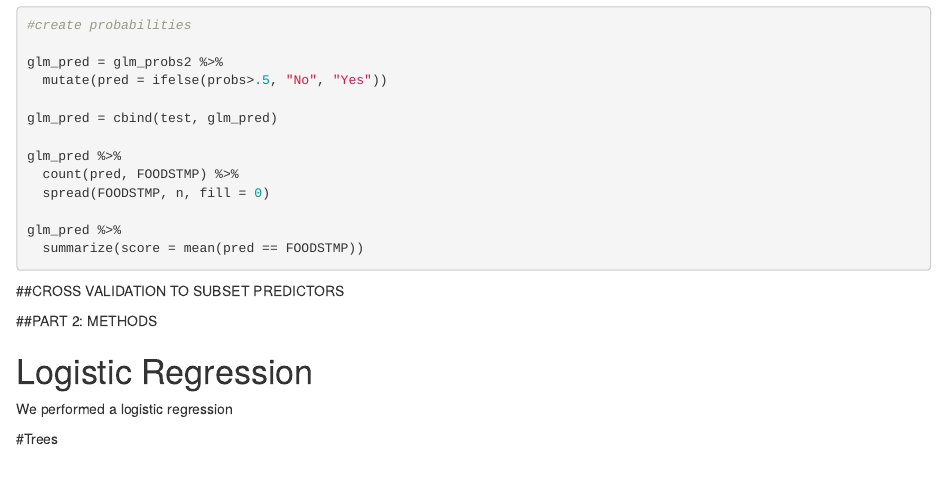
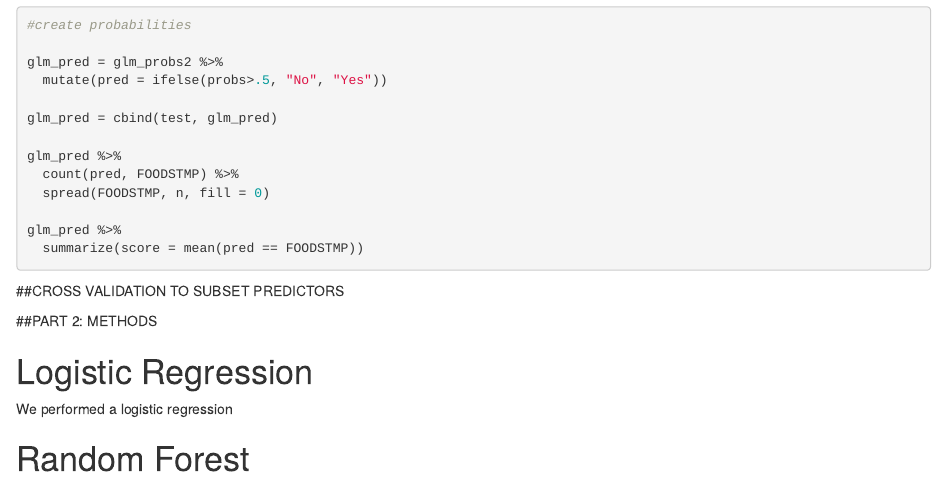
Before and after one commit to sunniraleigh/sds293-final-proj, an R Markdown document (final-proj.Rmd): the page in a window 1100 px wide, from 1470 px down. Rendered offline with R 4.5, knitr and Pandoc, with nearby package versions; the code chunks are not run, so their results and figures are left out.

Commit message:
some change

```diff
--- a/final-proj.Rmd
+++ b/final-proj.Rmd
@@ -124,4 +124,4 @@ glm_pred %>%
 # Logistic Regression
 We performed a logistic regression
 
-#Trees
+# Random Forest
```
